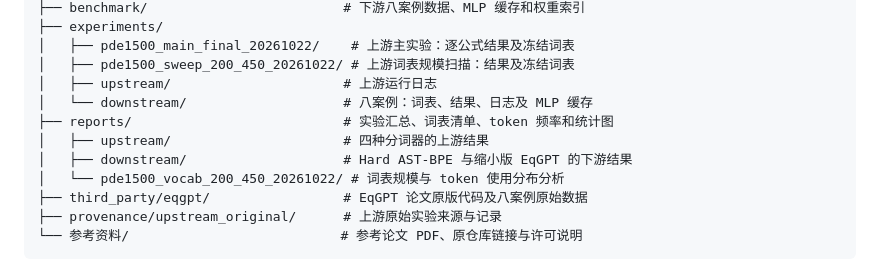
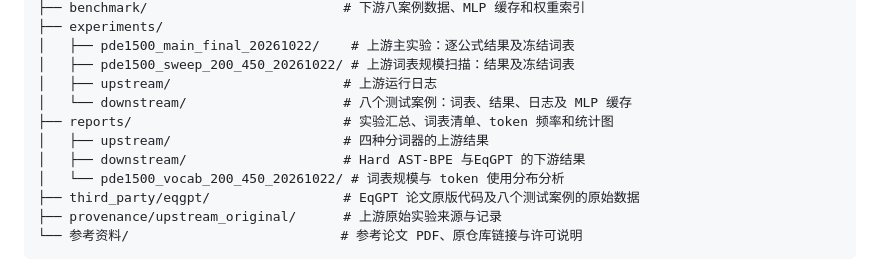
Before and after one commit to xtr1976536/math-tokenizer-lab, a Markdown page: README.md, the part around the change. GitHub-like rendering.

````diff
--- a/README.md
+++ b/README.md
@@ -24,12 +24,12 @@ math-tokenizer-lab/
 │   ├── pde1500_main_final_20261022/    # 上游主实验：逐公式结果及冻结词表
 │   ├── pde1500_sweep_200_450_20261022/ # 上游词表规模扫描：结果及冻结词表
 │   ├── upstream/                      # 上游运行日志
-│   └── downstream/                    # 八案例：词表、结果、日志及 MLP 缓存
+│   └── downstream/                    # 八个测试案例：词表、结果、日志及 MLP 缓存
 ├── reports/                           # 实验汇总、词表清单、token 频率和统计图
 │   ├── upstream/                      # 四种分词器的上游结果
-│   ├── downstream/                    # Hard AST-BPE 与缩小版 EqGPT 的下游结果
+│   ├── downstream/                    # Hard AST-BPE 与EqGPT 的下游结果
 │   └── pde1500_vocab_200_450_20261022/ # 词表规模与 token 使用分布分析
-├── third_party/eqgpt/                 # EqGPT 论文原版代码及八案例原始数据
+├── third_party/eqgpt/                 # EqGPT 论文原版代码及八个测试案例的原始数据
 ├── provenance/upstream_original/      # 上游原始实验来源与记录
 └── 参考资料/                           # 参考论文 PDF、原仓库链接与许可说明
 ```
````
